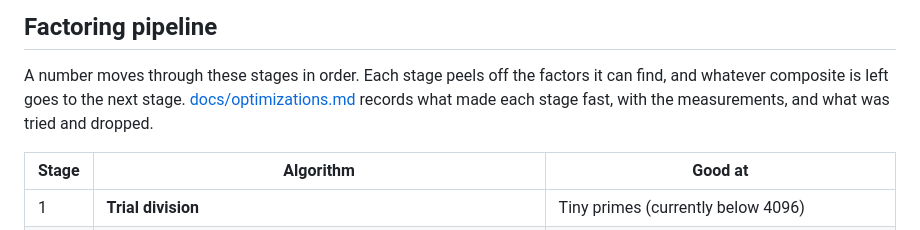
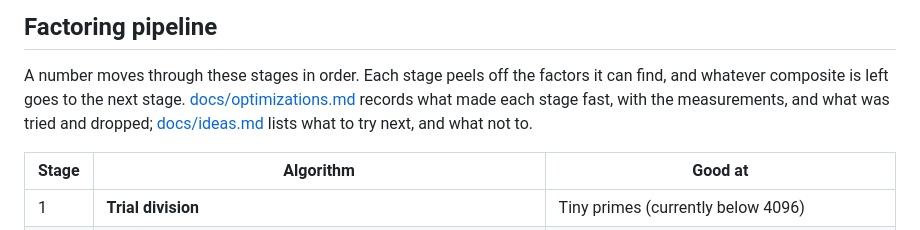
Before and after one commit to roticv/cofactor-oxide, a Markdown page: README.md, the part around the change. GitHub-like rendering.

```diff
--- a/README.md
+++ b/README.md
@@ -31,7 +31,8 @@ short, which is also the name of the command-line tool.
 A number moves through these stages in order. Each stage peels off the factors
 it can find, and whatever composite is left goes to the next stage.
 [docs/optimizations.md](docs/optimizations.md) records what made each stage
-fast, with the measurements, and what was tried and dropped.
+fast, with the measurements, and what was tried and dropped;
+[docs/ideas.md](docs/ideas.md) lists what to try next, and what not to.
 
 | Stage | Algorithm | Good at |
 | ----- | --------- | ------- |
```
Also changed, not shown: docs/ideas.md (added, +230 -0 lines).
